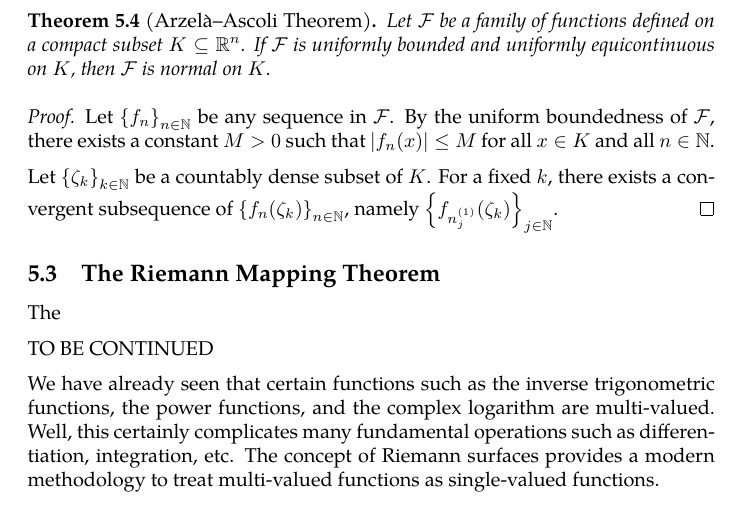
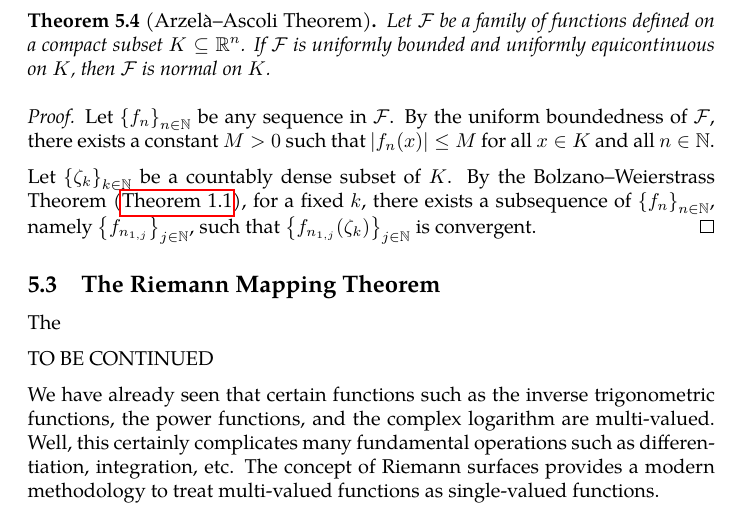
Before and after one commit to slipperking/complex-analysis-latex, a LaTeX document (main.tex): part of page 134 of 143, cut so that both start at the same text. Compiled offline with pdfLaTeX.

Commit message:
overleaf_to_git (Fri Aug  1 00:08:38 2025 -0700): update main.tex from r18741 to r18743

```diff
--- a/main.tex
+++ b/main.tex
@@ -3110,7 +3110,7 @@ The following theorem is important in many areas of mathematical analysis and ha
 \begin{proof}
     Let \(\qty{f_n}_{n\in\mathbb{N}}\) be any sequence in \(\mathcal{F}\). By the uniform boundedness of \(\mathcal{F}\), there exists a constant \(M>0\) such that \(\abs{f_n(x)}\leq M\) for all \(x\in K\) and all \(n\in\mathbb{N}\).
 
-    Let \(\qty{\zeta_k}_{k\in\mathbb{N}}\) be a countably dense subset of \(K\). For a fixed \(k\), there exists a convergent subsequence of \(\qty{f_n\qty(\zeta_k)}_{n\in\mathbb{N}}\), namely \(\qty{f_{n^{(1)}_j}\qty(\zeta_k)}_{j\in\mathbb{N}}\).
+    Let \(\qty{\zeta_k}_{k\in\mathbb{N}}\) be a countably dense subset of \(K\). By the Bolzano--Weierstrass Theorem (\autoref{thm:bolzanoweierstrass}), for a fixed \(k\), there exists a subsequence of \(\qty{f_n}_{n\in\mathbb{N}}\), namely \(\qty{f_{n_{1,j}}}_{j\in\mathbb{N}}\), such that \(\qty{f_{n_{1,j}}\qty(\zeta_k)}_{j\in\mathbb{N}}\) is convergent.
 \end{proof}
 \subsection{The Riemann Mapping Theorem}
 The
```
